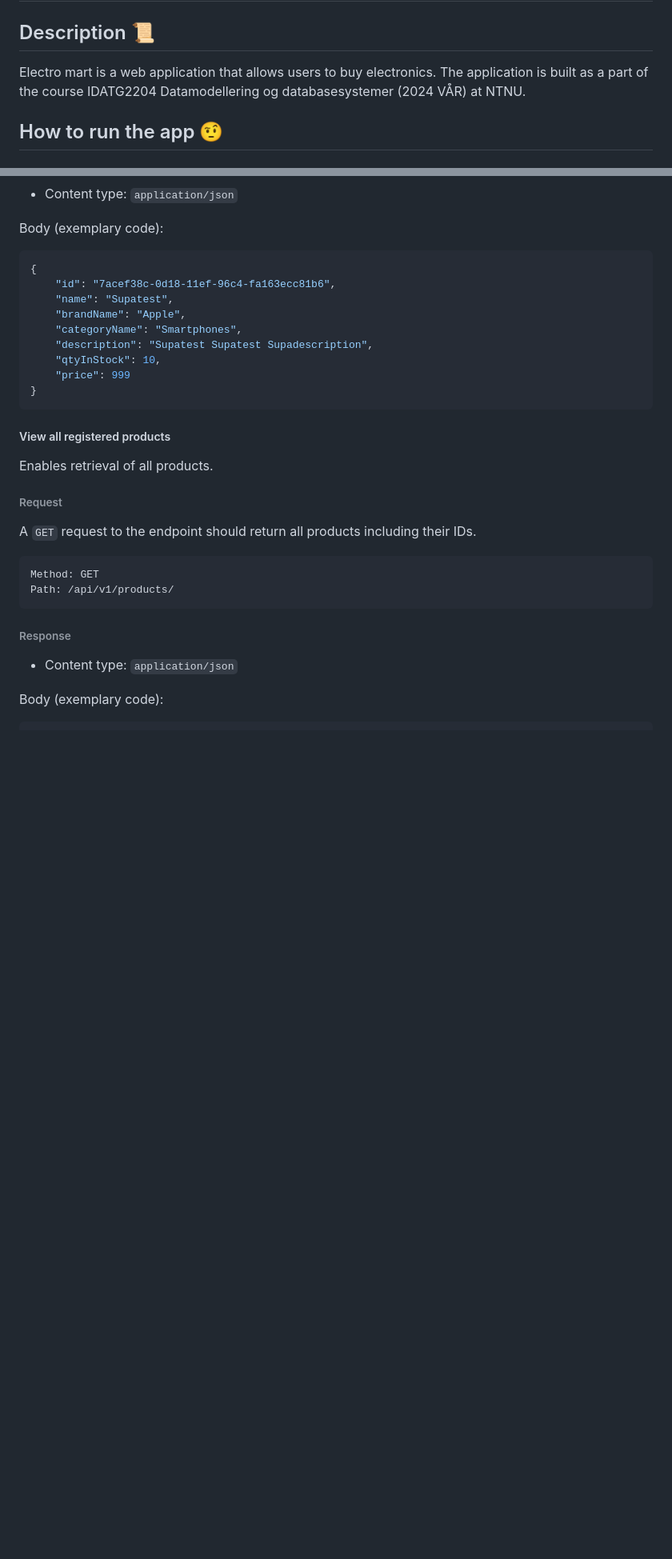
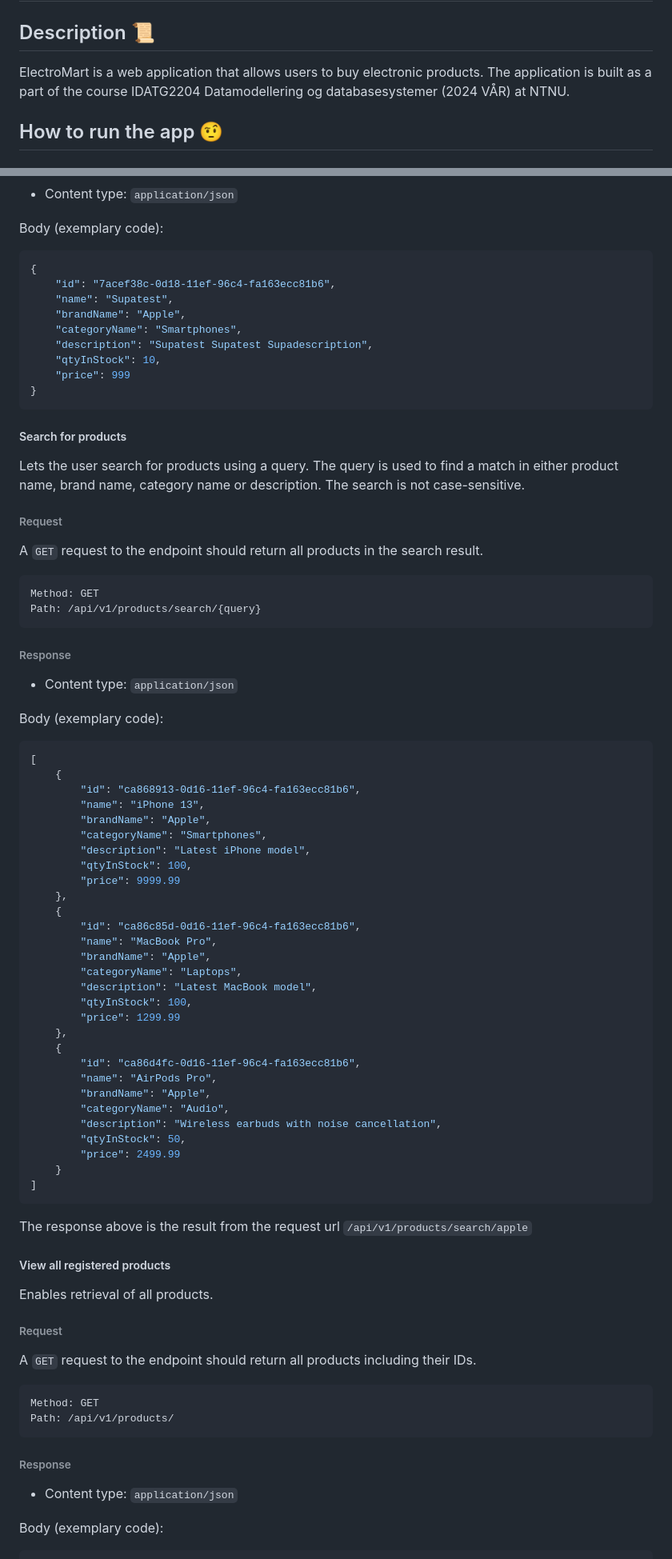
Before and after one commit to simonhoumb/electromart, a Markdown page: README.md, 2 parts joined by grey strips. Shown at 80% size. GitHub-like rendering; blank space fills up the shorter version.

Commit message:
chore: updated README.md

````diff
--- a/README.md
+++ b/README.md
@@ -1,7 +1,7 @@
 # ElectroMart ⚡️🛒
 
 ## Description 📜
-Electro mart is a web application that allows users to buy electronics.
+ElectroMart is a web application that allows users to buy electronic products.
 The application is built as a part of the course IDATG2204 Datamodellering og databasesystemer (2024 VÅR) at NTNU.
 
 ## How to run the app 🤨
@@ -98,6 +98,58 @@ Body (exemplary code):
     "price": 999
 }
 ```
+##### Search for products
+
+Lets the user search for products using a query. The query is used to find a match in either product name, brand name, category name or description. The search is not case-sensitive.
+
+###### Request
+
+A `GET` request to the endpoint should return all products in the search result.
+
+```text
+Method: GET
+Path: /api/v1/products/search/{query}
+```
+
+###### Response
+
+* Content type: `application/json`
+
+Body (exemplary code):
+
+```json lines
+[
+    {
+        "id": "ca868913-0d16-11ef-96c4-fa163ecc81b6",
+        "name": "iPhone 13",
+        "brandName": "Apple",
+        "categoryName": "Smartphones",
+        "description": "Latest iPhone model",
+        "qtyInStock": 100,
+        "price": 9999.99
+    },
+    {
+        "id": "ca86c85d-0d16-11ef-96c4-fa163ecc81b6",
+        "name": "MacBook Pro",
+        "brandName": "Apple",
+        "categoryName": "Laptops",
+        "description": "Latest MacBook model",
+        "qtyInStock": 100,
+        "price": 1299.99
+    },
+    {
+        "id": "ca86d4fc-0d16-11ef-96c4-fa163ecc81b6",
+        "name": "AirPods Pro",
+        "brandName": "Apple",
+        "categoryName": "Audio",
+        "description": "Wireless earbuds with noise cancellation",
+        "qtyInStock": 50,
+        "price": 2499.99
+    }
+]
+```
+
+The response above is the result from the request url `/api/v1/products/search/apple`
 
 ##### View all registered products
 
````
Also changed, not shown: other parts of README.md (+2 -3 lines).
